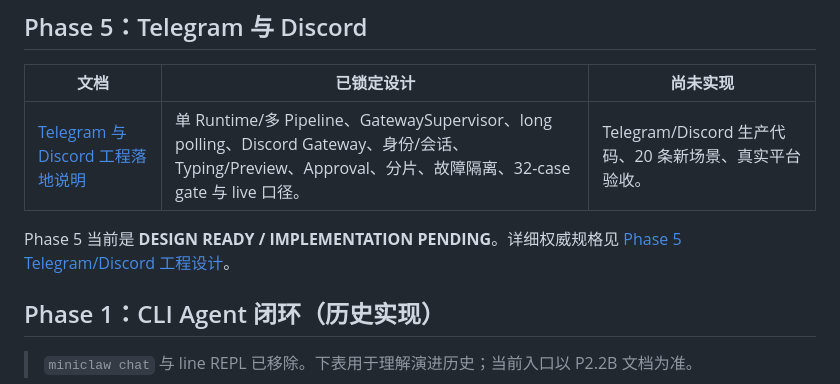
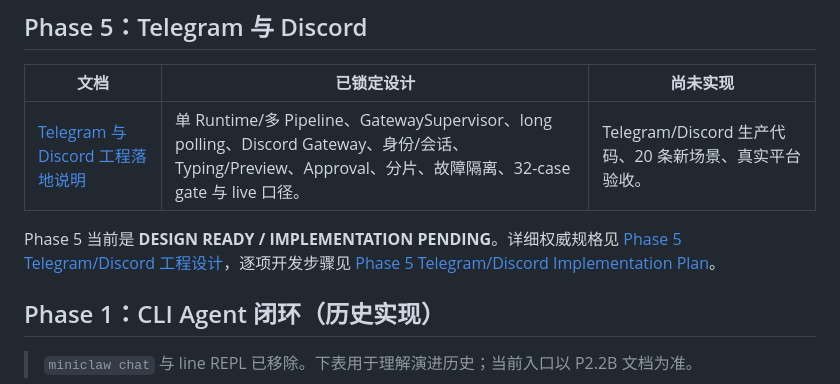
Before and after one commit to NEDONION/lobster0, a Markdown page: docs/engineering/README.md, the part around the change. GitHub-like rendering.

Commit message:
docs(phase5): 拆解 Telegram/Discord TDD implementation plan

```diff
--- a/docs/engineering/README.md
+++ b/docs/engineering/README.md
@@ -46,7 +46,8 @@
 | [Telegram 与 Discord 工程落地说明](phase-5/telegram-discord-channels.md) | 单 Runtime/多 Pipeline、GatewaySupervisor、long polling、Discord Gateway、身份/会话、Typing/Preview、Approval、分片、故障隔离、32-case gate 与 live 口径。 | Telegram/Discord 生产代码、20 条新场景、真实平台验收。 |
 
 Phase 5 当前是 **DESIGN READY / IMPLEMENTATION PENDING**。详细权威规格见
-[Phase 5 Telegram/Discord 工程设计](../superpowers/specs/2026-08-08-phase-5-telegram-discord-design.md)。
+[Phase 5 Telegram/Discord 工程设计](../superpowers/specs/2026-08-08-phase-5-telegram-discord-design.md)，逐项开发步骤见
+[Phase 5 Telegram/Discord Implementation Plan](../superpowers/plans/2026-08-08-phase-5-telegram-discord.md)。
 
 ## Phase 1：CLI Agent 闭环（历史实现）
 
```
Also changed, not shown: 2 other files.
